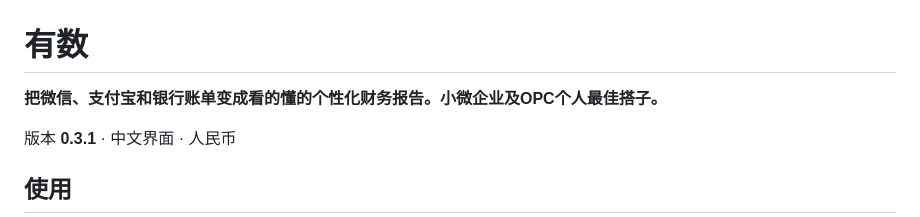
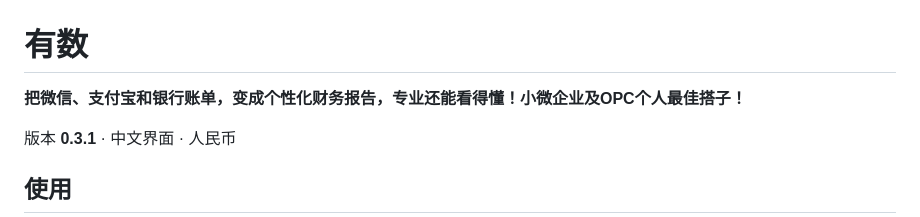
Before and after one commit to MirandaZhao/OPC-Auto-Finance-Report, a Markdown page: README.md, the part around the change. Rendered like a GitHub page.

Commit message:
Update README description for better clarity
Refine the description for clarity and professionalism.

```diff
--- a/README.md
+++ b/README.md
@@ -1,6 +1,6 @@
 # 有数
 
-**把微信、支付宝和银行账单变成看的懂的个性化财务报告。小微企业及OPC个人最佳搭子。**
+**把微信、支付宝和银行账单，变成个性化财务报告，专业还能看得懂！小微企业及OPC个人最佳搭子！**
 
 版本 **0.3.1** · 中文界面 · 人民币
 
```
